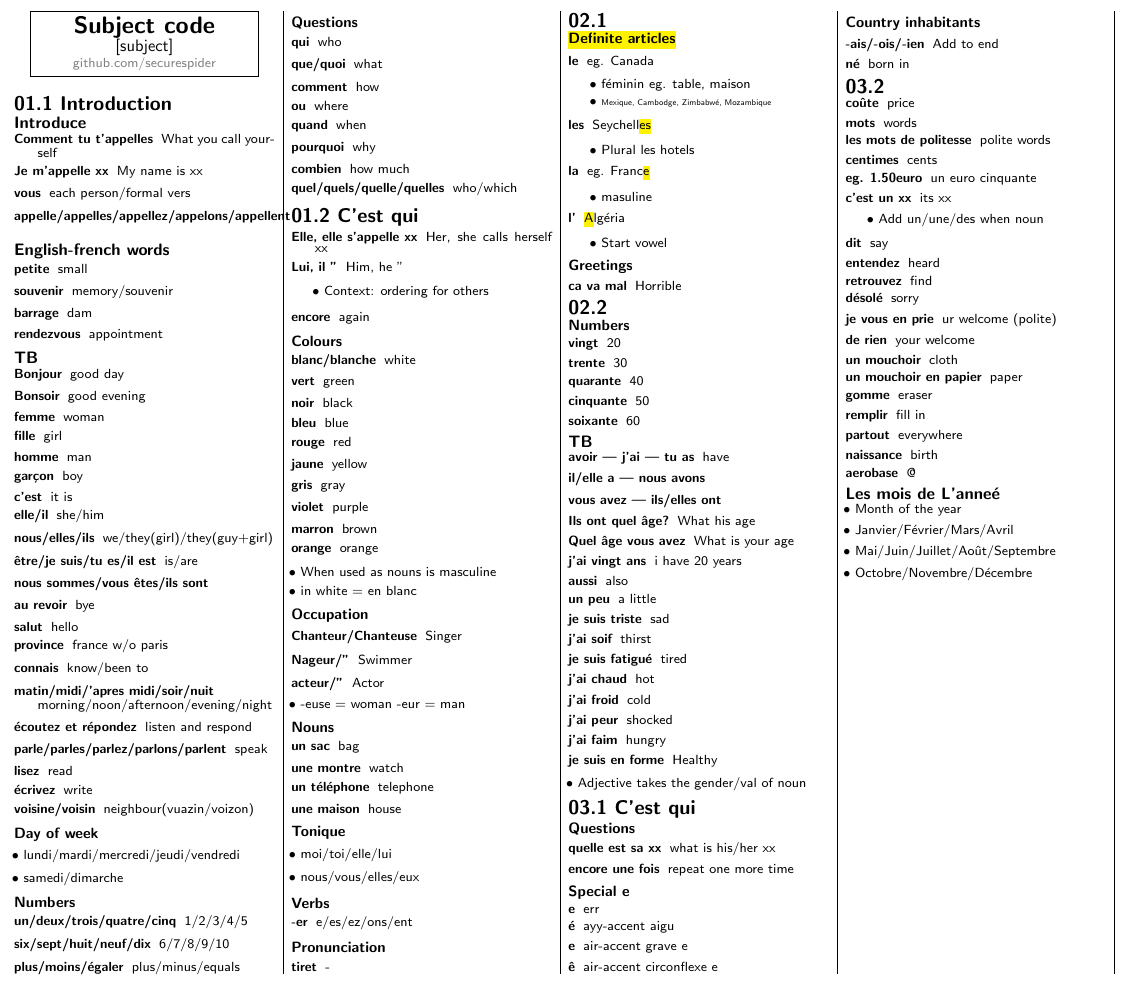
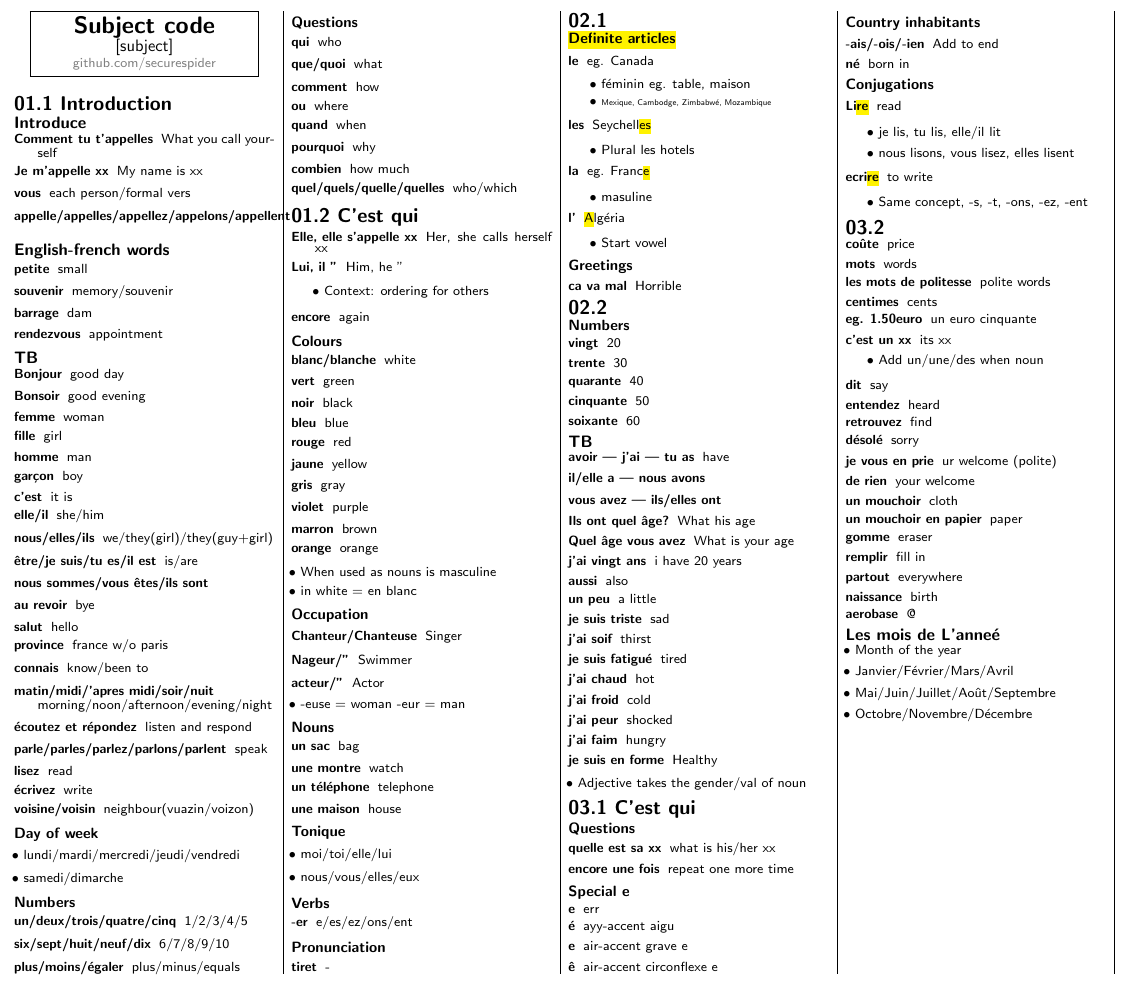
Before and after one commit to securespider/nus-cheatsheet, a LaTeX document (LAF1201/laf1201-cheatsheet.tex): part of the page, cut so that both start at the same text. Compiled offline with pdfLaTeX.

Commit message:
Added final touch up for quiz

```diff
--- a/LAF1201/laf1201-cheatsheet.tex
+++ b/LAF1201/laf1201-cheatsheet.tex
@@ -285,6 +285,18 @@
 	\item[-ais/-ois/-ien]{Add to end}
 	\item[né]{born in}
 \end{description}
+\subsubsection{Conjugations}
+\begin{description}
+	\item[Li\hl{re}]{read}
+	\begin{itemize}
+		\item je lis, tu lis, elle/il lit
+		\item nous lisons, vous lisez, elles lisent
+	\end{itemize}
+	\item[ecri\hl{re}]{to write}
+	\begin{itemize}
+		\item Same concept, -s, -t, -ons, -ez, -ent
+	\end{itemize}
+\end{description}
 
 \section{03.2}
 \begin{description}
```
Also changed, not shown: LAF1201/laf1201-cheatsheet.pdf.
